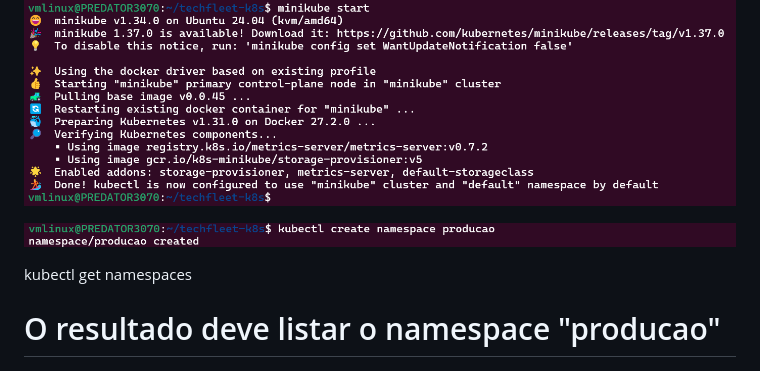
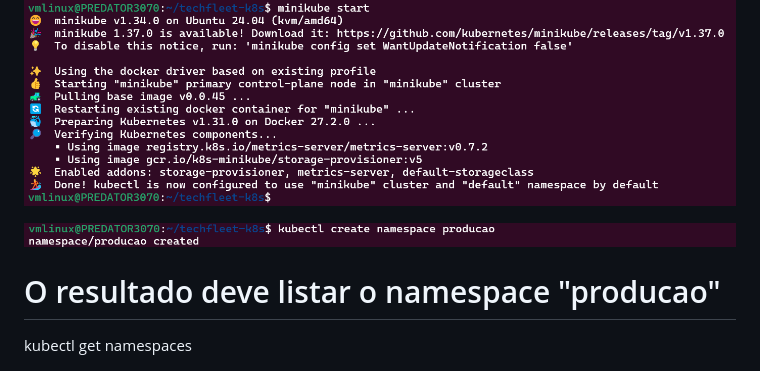
Before and after one commit to Robelio-cloud/techfleet-k8s, a Markdown page: README.md, the part around the change. Rendered like a GitHub page.

```diff
--- a/README.md
+++ b/README.md
@@ -30,8 +30,9 @@ kubectl create namespace producao
 
 ![image](/images/02-k8s.png)
 
+# O resultado deve listar o namespace "producao"
+
 kubectl get namespaces
-# O resultado deve listar o namespace "producao"
 
 ![image](/images/03-k8s.png)
 
```
